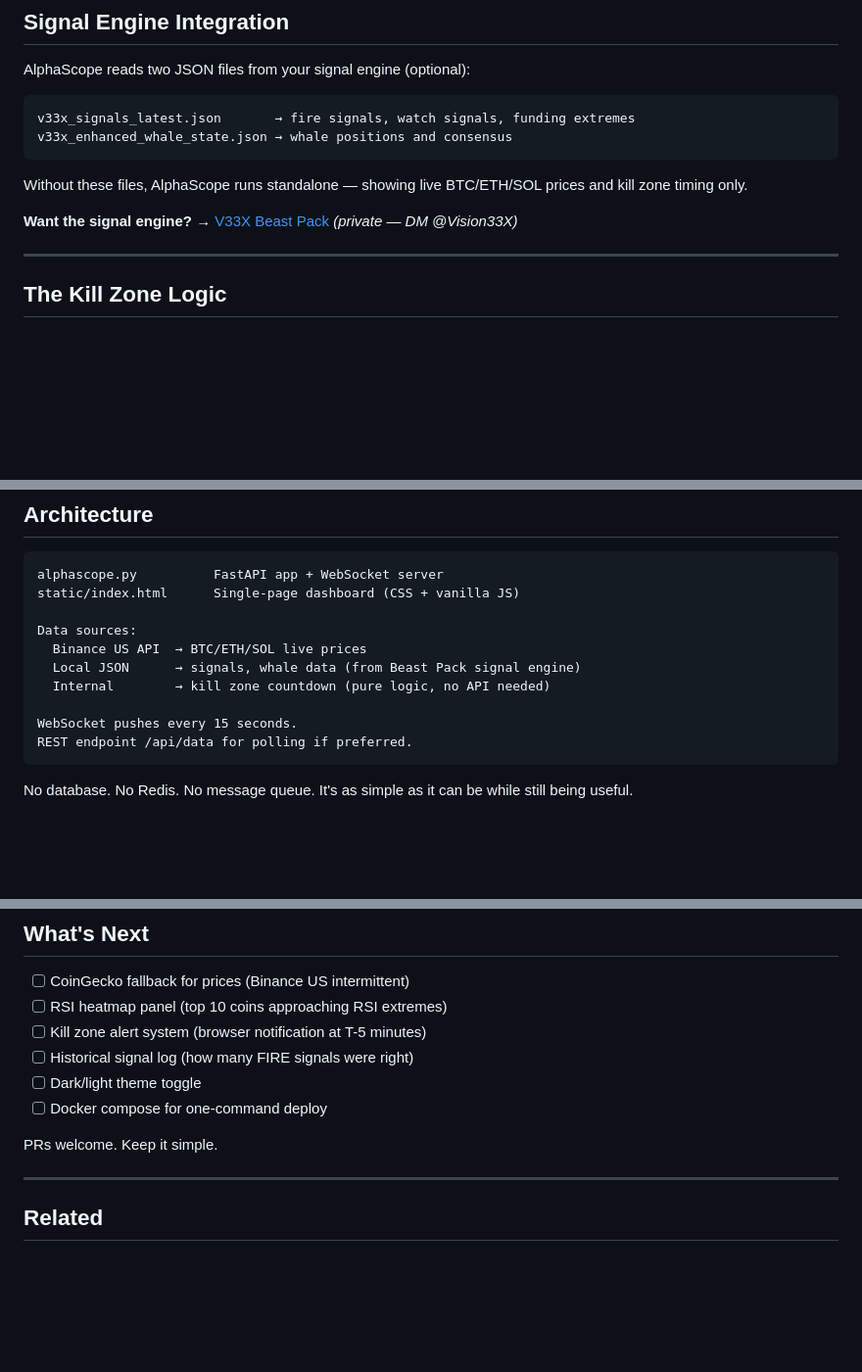
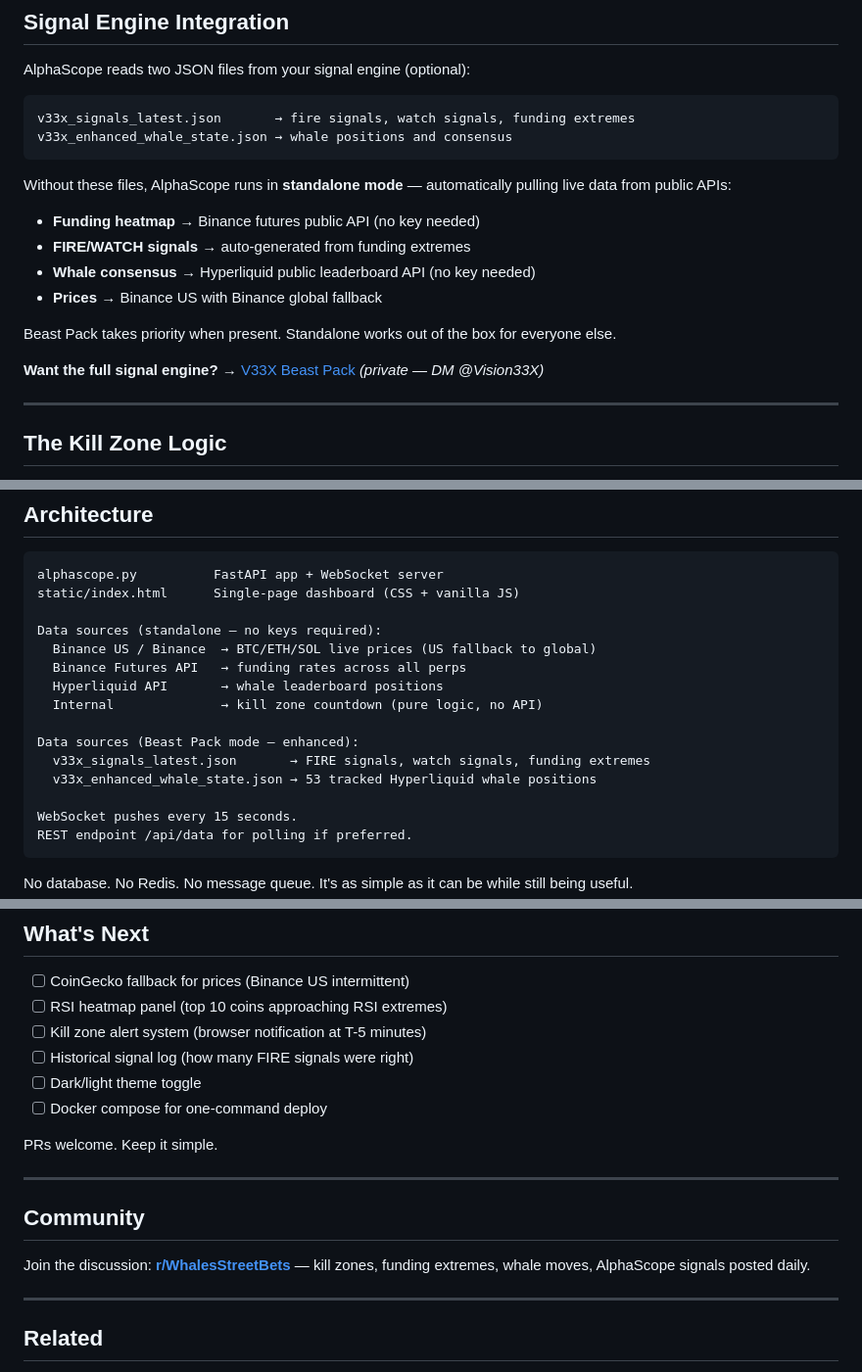
Before and after one commit to visioneth/AlphaScope, a Markdown page: README.md, 3 parts joined by grey strips. Shown at 98% size. GitHub-like rendering; blank space fills up the shorter version.

Commit message:
Fix standalone mode docs + add community link
README now accurately describes standalone mode (Binance futures
+ Hyperliquid fallbacks). Add r/WhalesStreetBets community link.

Co-Authored-By: Claude Sonnet 4.6 <noreply@anthropic.com>

````diff
--- a/README.md
+++ b/README.md
@@ -80,9 +80,16 @@ v33x_signals_latest.json       → fire signals, watch signals, funding extremes
 v33x_enhanced_whale_state.json → whale positions and consensus
 ```
 
-Without these files, AlphaScope runs standalone — showing live BTC/ETH/SOL prices and kill zone timing only.
+Without these files, AlphaScope runs in **standalone mode** — automatically pulling live data from public APIs:
 
-**Want the signal engine?** → [V33X Beast Pack](https://github.com/visioneth) *(private — DM @Vision33X)*
+- **Funding heatmap** → Binance futures public API (no key needed)
+- **FIRE/WATCH signals** → auto-generated from funding extremes
+- **Whale consensus** → Hyperliquid public leaderboard API (no key needed)
+- **Prices** → Binance US with Binance global fallback
+
+Beast Pack takes priority when present. Standalone works out of the box for everyone else.
+
+**Want the full signal engine?** → [V33X Beast Pack](https://github.com/visioneth) *(private — DM @Vision33X)*
 
 ---
 
@@ -118,10 +125,15 @@ This is how I found POWER at **-156% funding** before it moved.
 alphascope.py          FastAPI app + WebSocket server
 static/index.html      Single-page dashboard (CSS + vanilla JS)
 
-Data sources:
-  Binance US API  → BTC/ETH/SOL live prices
-  Local JSON      → signals, whale data (from Beast Pack signal engine)
-  Internal        → kill zone countdown (pure logic, no API needed)
+Data sources (standalone — no keys required):
+  Binance US / Binance  → BTC/ETH/SOL live prices (US fallback to global)
+  Binance Futures API   → funding rates across all perps
+  Hyperliquid API       → whale leaderboard positions
+  Internal              → kill zone countdown (pure logic, no API)
+
+Data sources (Beast Pack mode — enhanced):
+  v33x_signals_latest.json       → FIRE signals, watch signals, funding extremes
+  v33x_enhanced_whale_state.json → 53 tracked Hyperliquid whale positions
 
 WebSocket pushes every 15 seconds.
 REST endpoint /api/data for polling if preferred.
@@ -141,6 +153,12 @@ No database. No Redis. No message queue. It's as simple as it can be while still
 - [ ] Docker compose for one-command deploy
 
 PRs welcome. Keep it simple.
+
+---
+
+## Community
+
+Join the discussion: **[r/WhalesStreetBets](https://www.reddit.com/r/WhalesStreetBets/)** — kill zones, funding extremes, whale moves, AlphaScope signals posted daily.
 
 ---
 
````
